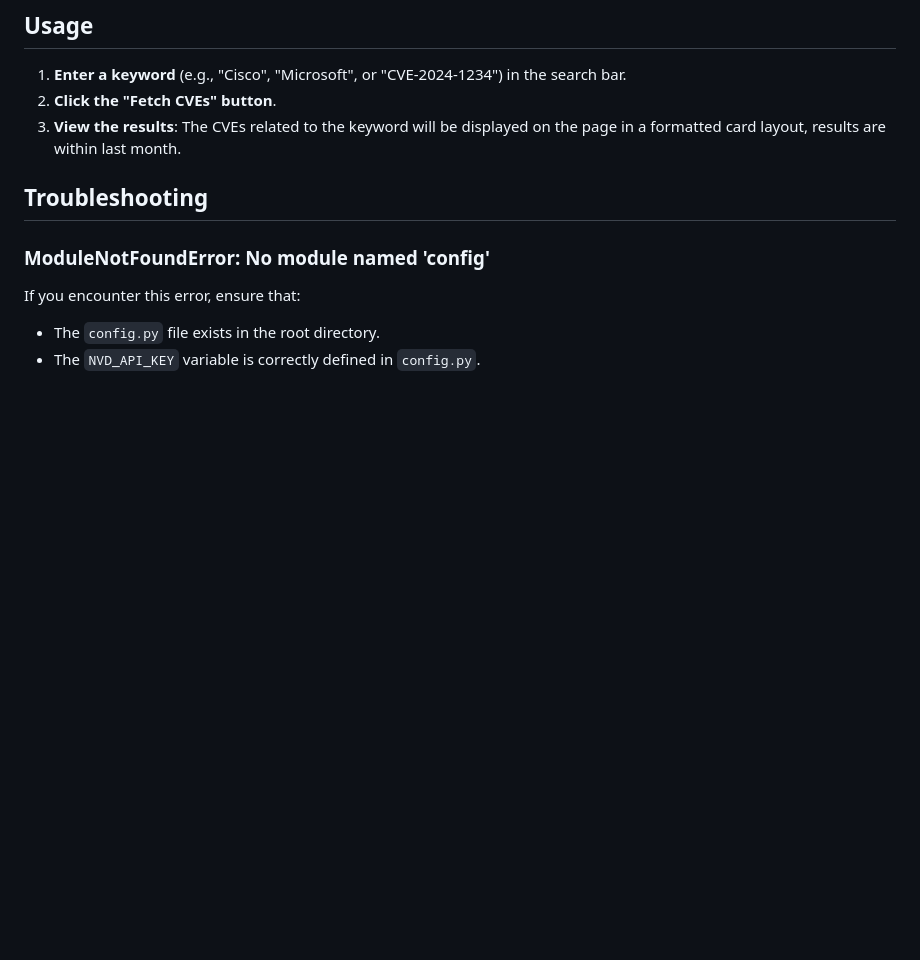
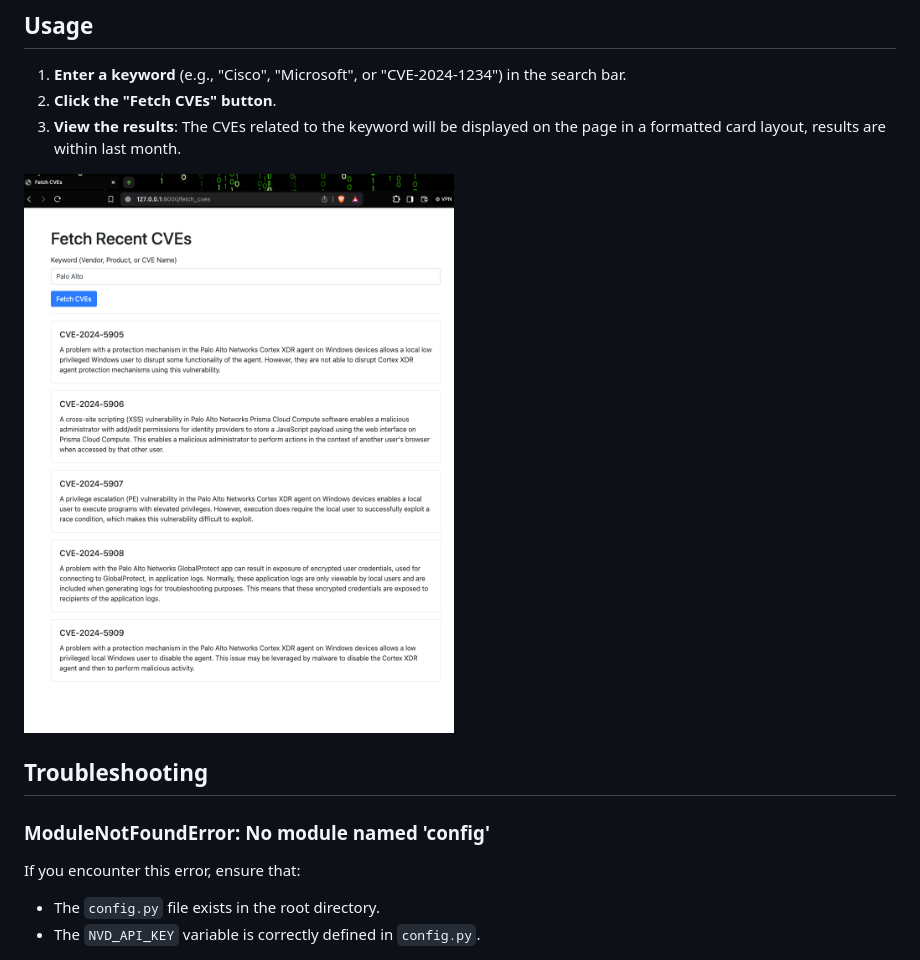
Before and after one commit to csgol/ThreatFetch, a Markdown page: README.md, the part around the change printed below. Drawn GitHub-style; pictures changed too: img.png (added); blank space fills up the shorter version.

```diff
--- a/README.md
+++ b/README.md
@@ -56,6 +56,8 @@ cveScript/
 2. **Click the "Fetch CVEs" button**.
 3. **View the results**: The CVEs related to the keyword will be displayed on the page in a formatted card layout, results are within last month.
 
+![alt text](img.png)
+
 ## Troubleshooting
 
 ### ModuleNotFoundError: No module named 'config'
```
Also changed, not shown: other parts of README.md (+1 -1 lines).
